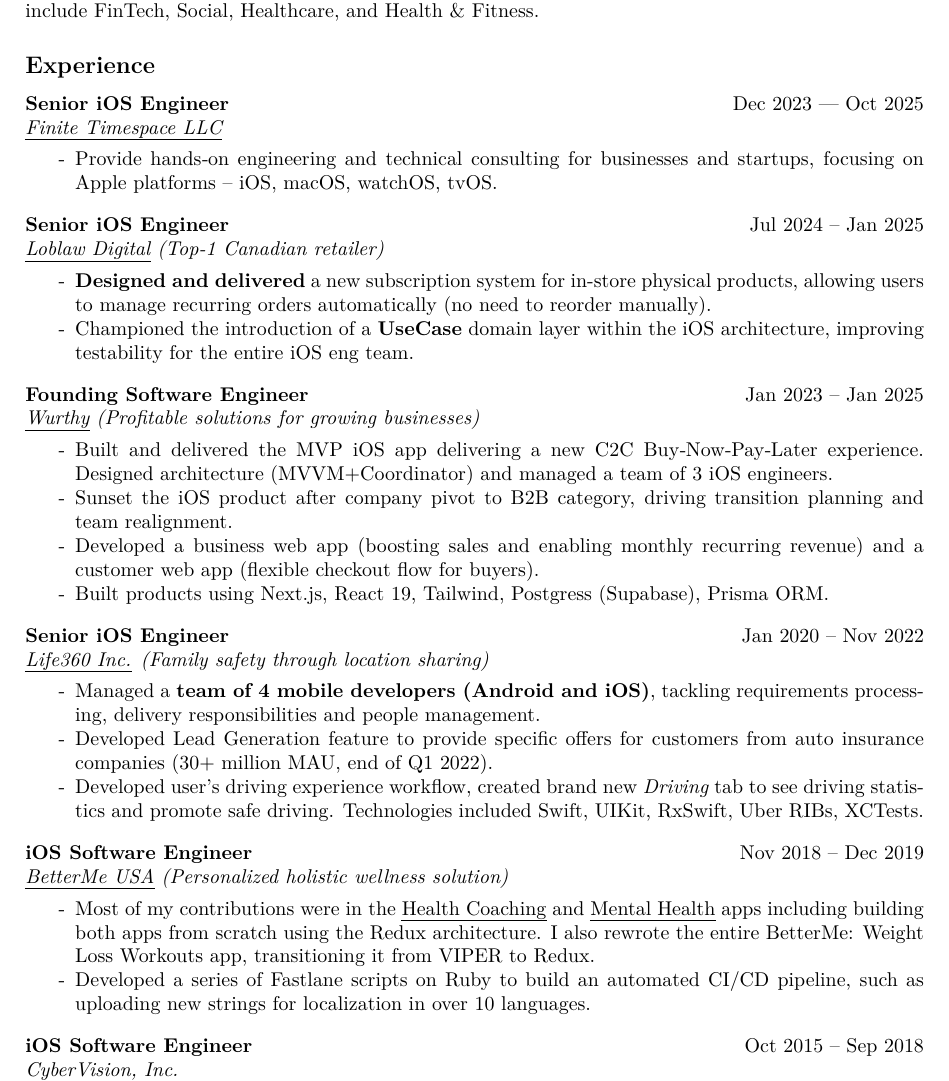
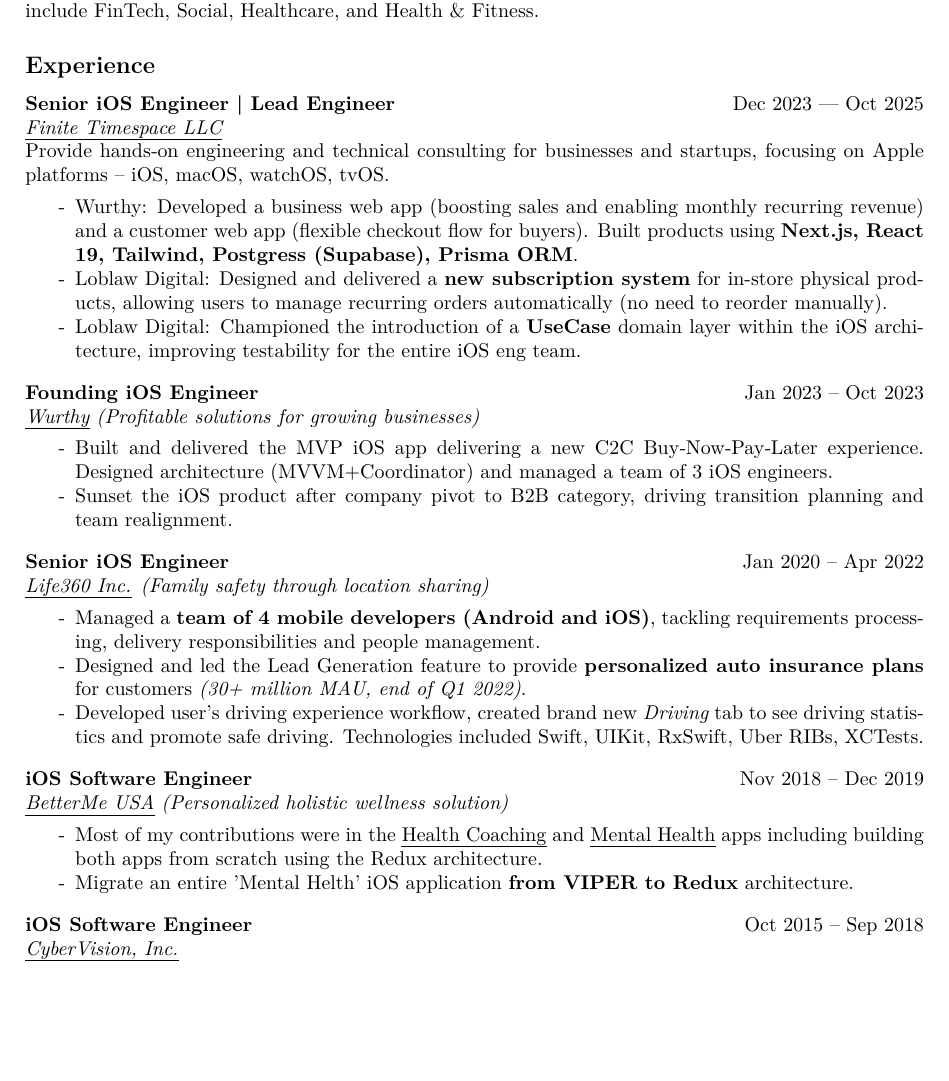
Before and after one commit to hamsternik/www.hamsternik.com, a LaTeX CV (cv/main.tex): part of page 1 of 2, cut so that both start at the same text, the shorter picture padded with empty space. Compiled offline with XeLaTeX.

Commit message:
feat(cv): reshape experience sections

```diff
--- a/cv/main.tex
+++ b/cv/main.tex
@@ -114,61 +114,58 @@
 \subsection*{Experience}
 
 \Experience
-{Senior iOS Engineer}
+{Senior iOS Engineer \textbar\ Lead Engineer}
 {Dec 2023 — Oct 2025}
 {\href{https://finitetimespace.com}{Finite Timespace LLC}}
 
 \noindent
-\begin{itemize}[label=-]
-  \setlength\itemsep{0cm}
-\item Provide hands‑on engineering and technical consulting for businesses and startups, focusing on Apple platforms -- iOS, macOS, watchOS, tvOS.
-\end{itemize}
-
-\SubSectionSpacing
-
-
-\Experience
-{Senior iOS Engineer}
-{Jul 2024 -- Jan 2025}
-{\href{https://www.loblawdigital.co}{Loblaw Digital} (Top-1 Canadian retailer)}
+Provide hands‑on engineering and technical consulting for businesses and startups,
+  focusing on Apple platforms -- iOS, macOS, watchOS, tvOS.
 
 \noindent
 \begin{itemize}[label=-]
   \setlength\itemsep{0cm}
-\item \textbf{Designed and delivered} a new subscription system for in-store physical products, allowing users to manage recurring orders automatically (no need to reorder manually).
-\item Championed the introduction of a \textbf{UseCase} domain layer within the iOS architecture, improving testability for the entire iOS eng team.
+\item Wurthy: Developed a business web app (boosting sales and enabling monthly recurring revenue)
+  and a customer web app (flexible checkout flow for buyers). Built products using
+  \textbf{Next.js, React 19, Tailwind, Postgress (Supabase), Prisma ORM}.
+\item Loblaw Digital: Designed and delivered a \textbf{new subscription system} for in-store physical products,
+  allowing users to manage recurring orders automatically (no need to reorder manually).
+\item Loblaw Digital: Championed the introduction of a \textbf{UseCase} domain layer within the iOS architecture,
+  improving testability for the entire iOS eng team.
 \end{itemize}
 
 \SubSectionSpacing
 
 \Experience
-{Founding Software Engineer}
-{Jan 2023 -- Jan 2025}
+{Founding iOS Engineer}
+{Jan 2023 -- Oct 2023}
 {\href{https://www.wurthy.co}{Wurthy} (Profitable solutions for growing businesses)}
 
 \noindent
 \begin{itemize}[label=-]
   \setlength\itemsep{0em}
-\item Built and delivered the MVP iOS app delivering a new C2C Buy‑Now‑Pay‑Later experience. Designed architecture (MVVM+Coordinator) and managed a team of 3 iOS engineers.
-\item Sunset the iOS product after company pivot to B2B category, driving transition planning and team realignment.
-\item Developed a business web app (boosting sales and enabling monthly recurring revenue) and a customer web app (flexible checkout flow for buyers).
-  \item Built products using Next.js, React 19, Tailwind, Postgress (Supabase), Prisma ORM.
+\item Built and delivered the MVP iOS app delivering a new C2C Buy‑Now‑Pay‑Later experience.
+  Designed architecture (MVVM+Coordinator) and managed a team of 3 iOS engineers.
+\item Sunset the iOS product after company pivot to B2B category, driving
+  transition planning and team realignment.
 \end{itemize}
 
 \SubSectionSpacing
 
 \Experience
 {Senior iOS Engineer}
-{Jan 2020 -- Nov 2022}
+{Jan 2020 -- Apr 2022}
 {\href{https://www.life360.com}{Life360 Inc.} (Family safety through location sharing)}
 
 \noindent
 \begin{itemize}[label=-]
   \setlength\itemsep{0em}
-    \item Managed a \textbf{team of 4 mobile developers (Android and iOS)}, tackling requirements processing, delivery responsibilities and people management.
-    \item Developed Lead Generation feature to provide specific offers for customers from auto insurance companies (30+ million MAU, end of Q1 2022).
-    \item Developed user's driving experience workflow, created brand new \textit{Driving} tab to see driving statistics and promote safe driving.
-      Technologies included Swift, UIKit, RxSwift, Uber RIBs, XCTests.
+\item Managed a \textbf{team of 4 mobile developers (Android and iOS)}, tackling requirements processing,
+  delivery responsibilities and people management.
+\item Designed and led the Lead Generation feature to provide \textbf{personalized auto insurance plans}
+  for customers \textit{(30+ million MAU, end of Q1 2022)}.
+\item Developed user's driving experience workflow, created brand new \textit{Driving} tab to see driving statistics
+  and promote safe driving. Technologies included Swift, UIKit, RxSwift, Uber RIBs, XCTests.
 \end{itemize}
 
 \SubSectionSpacing
@@ -181,9 +178,11 @@
 \noindent
 \begin{itemize}[label=-]
   \setlength\itemsep{0em}
-    \item Most of my contributions were in the \href{https://apps.apple.com/us/app/betterme-weight-loss-workouts/id1264546236}{Health Coaching} and \href{https://apps.apple.com/us/app/betterme-calm-sleep-meditate/id1363010081}{Mental Health} apps including building both apps from scratch using the Redux architecture.
-      I also rewrote the entire BetterMe: Weight Loss Workouts app, transitioning it from VIPER to Redux.
-    \item Developed a series of Fastlane scripts on Ruby to build an automated CI/CD pipeline, such as uploading new strings for localization in over 10 languages.
+\item Most of my contributions were in the
+  \href{https://apps.apple.com/us/app/betterme-weight-loss-workouts/id1264546236}{Health Coaching} and
+  \href{https://apps.apple.com/us/app/betterme-calm-sleep-meditate/id1363010081}{Mental Health} apps
+  including building both apps from scratch using the Redux architecture.
+\item Migrate an entire 'Mental Helth' iOS application \textbf{from VIPER to Redux} architecture.
 \end{itemize}
 
 \SubSectionSpacing
```
Also changed, not shown: cv/Makefile, cv/main.tex (4 more changed lines). Lines whose indentation alone changed are shown as unchanged.
